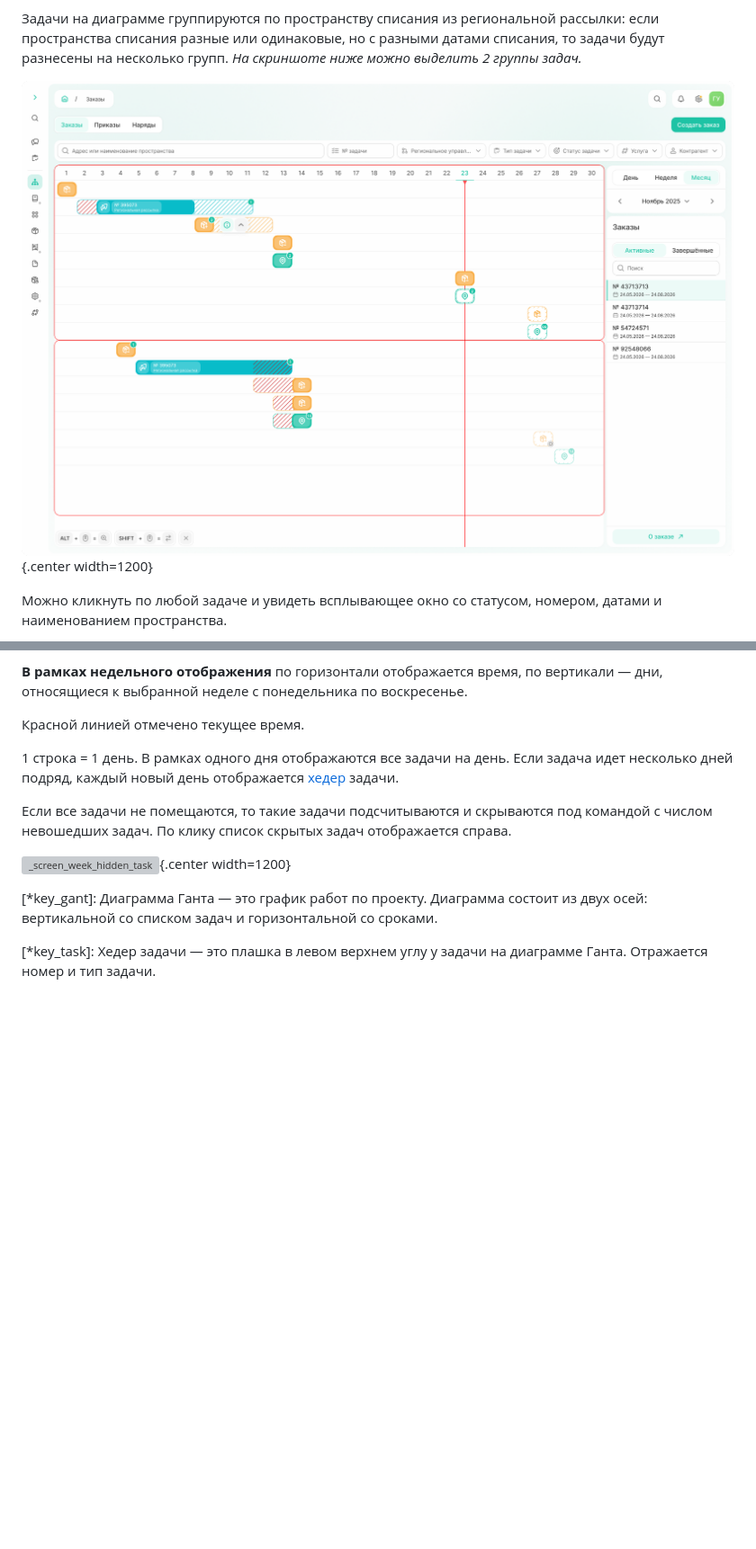
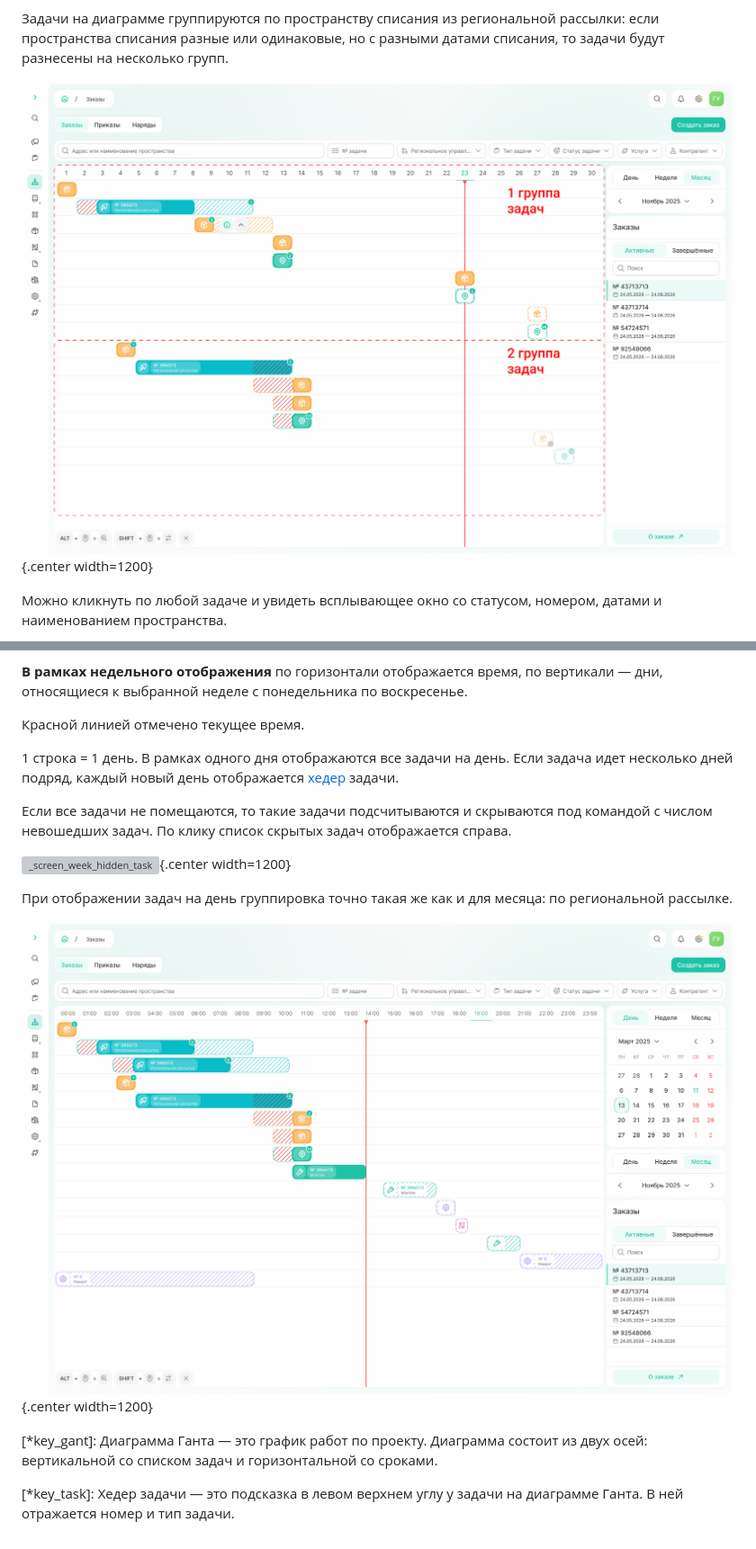
Before and after one commit to lebelena/diplodoc-example, a Markdown page: docs/ru/list_of_orders.md, 2 parts joined by grey strips. Shown: that part at 90% size. GitHub-like rendering; pictures changed too: docs/ru/_images/_screen_gant_2_groups.png, docs/ru/_images/_screen_gant_day.png (added); blank space fills up the shorter version; grey boxes are pictures that could not be loaded.

Commit message:
main: add info abot day gant

```diff
--- a/docs/ru/list_of_orders.md
+++ b/docs/ru/list_of_orders.md
@@ -26,7 +26,6 @@
 - заказ, по которому отображаются задачи.
 
 Задачи на диаграмме группируются по пространству списания из региональной рассылки: если пространства списания разные или одинаковые, но с разными датами списания, то задачи будут разнесены на несколько групп.
-*На скриншоте ниже можно выделить 2 группы задач.*
 
 ![gant_2_groups](_images/_screen_gant_2_groups.png){.center width=1200}
 
@@ -66,7 +65,9 @@
 
 ![_screen_week_hidden_task](_images/_screen_week_hidden_task.png){.center width=1200}
 
+При отображении задач на день группировка точно такая же как и для месяца: по региональной рассылке.
 
+![_screen_gant_day](_images/_screen_gant_day.png){.center width=1200}
 
 
 
@@ -79,4 +80,4 @@
 
 [*key_gant]: Диаграмма Ганта — это график работ по проекту. Диаграмма состоит из двух осей: вертикальной со списком задач и горизонтальной со сроками.
 
-[*key_task]: Хедер задачи — это плашка в левом верхнем углу у задачи на диаграмме Ганта. Отражается номер и тип задачи.
+[*key_task]: Хедер задачи — это подсказка в левом верхнем углу у задачи на диаграмме Ганта. В ней отражается номер и тип задачи.
```
